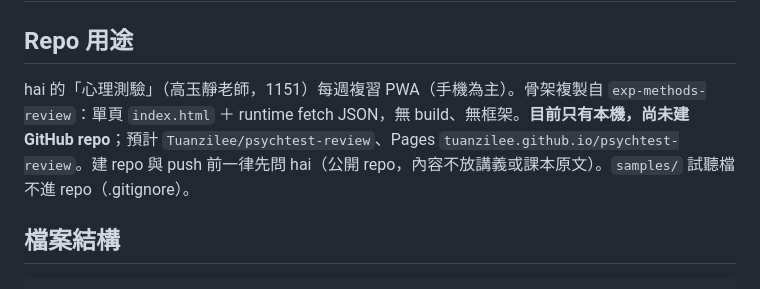
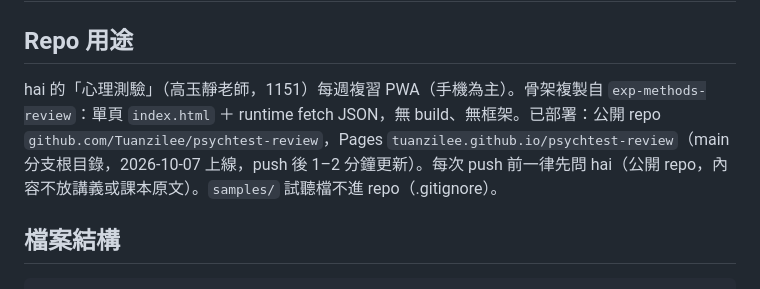
Before and after one commit to Tuanzilee/psychtest-review, a Markdown page: CLAUDE.md, the part around the change. GitHub-like rendering.

Commit message:
更新 CLAUDE.md：已部署
Co-Authored-By: Claude Sonnet 5.5 <noreply@anthropic.com>

````diff
--- a/CLAUDE.md
+++ b/CLAUDE.md
@@ -1,7 +1,7 @@
 # CLAUDE.md — psychtest-review
 
 ## Repo 用途
-hai 的「心理測驗」（高玉靜老師，1151）每週複習 PWA（手機為主）。骨架複製自 `exp-methods-review`：單頁 `index.html` ＋ runtime fetch JSON，無 build、無框架。**目前只有本機，尚未建 GitHub repo**；預計 `Tuanzilee/psychtest-review`、Pages `tuanzilee.github.io/psychtest-review`。建 repo 與 push 前一律先問 hai（公開 repo，內容不放講義或課本原文）。`samples/` 試聽檔不進 repo（.gitignore）。
+hai 的「心理測驗」（高玉靜老師，1151）每週複習 PWA（手機為主）。骨架複製自 `exp-methods-review`：單頁 `index.html` ＋ runtime fetch JSON，無 build、無框架。已部署：公開 repo `github.com/Tuanzilee/psychtest-review`，Pages `tuanzilee.github.io/psychtest-review`（main 分支根目錄，2026-10-07 上線，push 後 1–2 分鐘更新）。每次 push 前一律先問 hai（公開 repo，內容不放講義或課本原文）。`samples/` 試聽檔不進 repo（.gitignore）。
 
 ## 檔案結構
 ```
````
